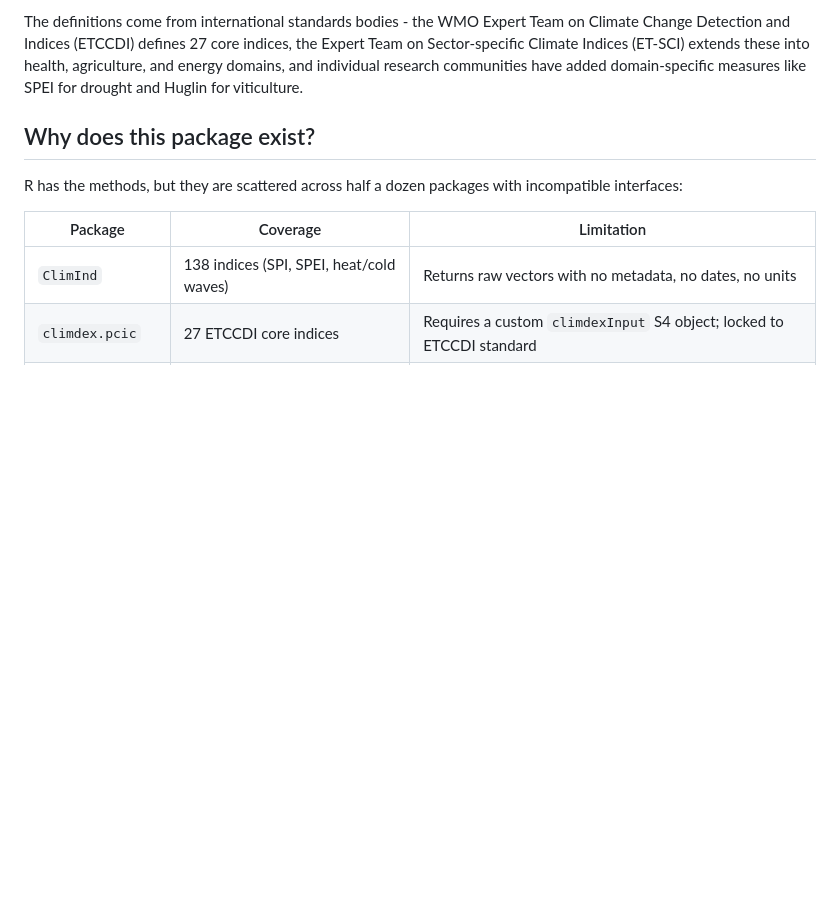
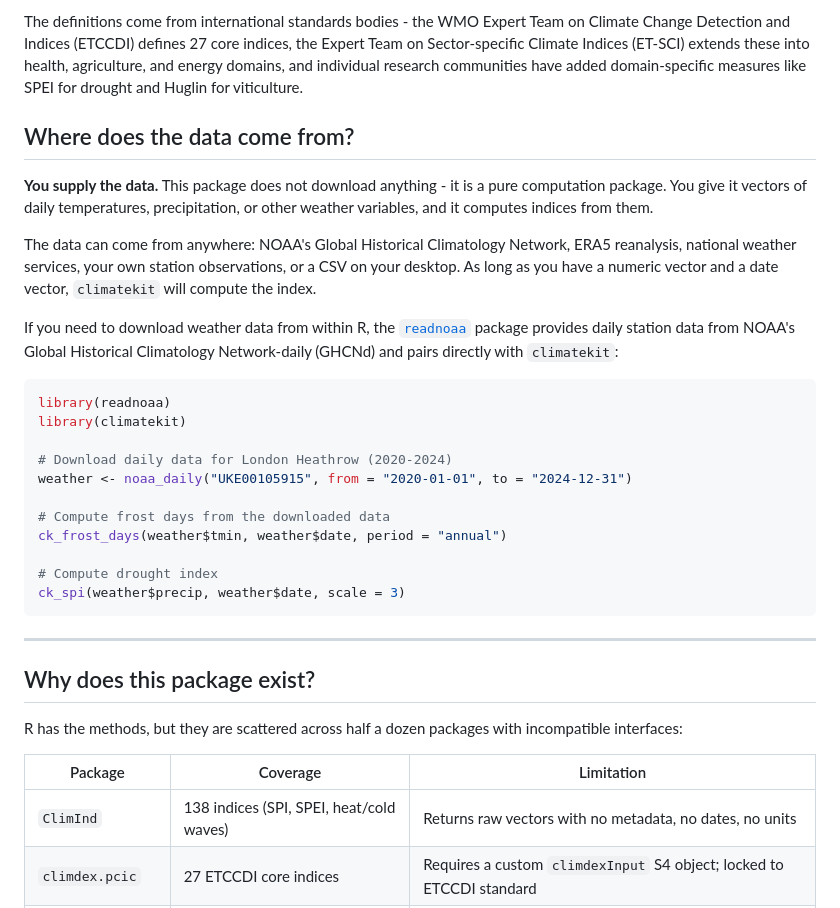
Before and after one commit to charlescoverdale/climatekit, a Markdown page: README.md, the part around the change. Drawn GitHub-style; blank space fills up the shorter version.

Commit message:
Add 'Where does the data come from?' section to README

````diff
--- a/README.md
+++ b/README.md
@@ -11,6 +11,30 @@ Climate indices are standardised summary statistics that reduce daily weather ob
 These indices matter because they are how climate science connects with the real economy. Energy companies use heating and cooling degree days to forecast demand. Agricultural ministries track growing degree days and frost dates. Water authorities monitor SPI and SPEI drought indices. Urban planners measure heat index exceedances. Insurance actuaries count extreme precipitation events. Viticulturists use Huglin and Winkler indices to assess grape-growing potential. Fire services monitor fire weather indices.
 
 The definitions come from international standards bodies - the WMO Expert Team on Climate Change Detection and Indices (ETCCDI) defines 27 core indices, the Expert Team on Sector-specific Climate Indices (ET-SCI) extends these into health, agriculture, and energy domains, and individual research communities have added domain-specific measures like SPEI for drought and Huglin for viticulture.
+
+## Where does the data come from?
+
+**You supply the data.** This package does not download anything - it is a pure computation package. You give it vectors of daily temperatures, precipitation, or other weather variables, and it computes indices from them.
+
+The data can come from anywhere: NOAA's Global Historical Climatology Network, ERA5 reanalysis, national weather services, your own station observations, or a CSV on your desktop. As long as you have a numeric vector and a date vector, `climatekit` will compute the index.
+
+If you need to download weather data from within R, the [`readnoaa`](https://github.com/charlescoverdale/readnoaa) package provides daily station data from NOAA's Global Historical Climatology Network-daily (GHCNd) and pairs directly with `climatekit`:
+
+```r
+library(readnoaa)
+library(climatekit)
+
+# Download daily data for London Heathrow (2020-2024)
+weather <- noaa_daily("UKE00105915", from = "2020-01-01", to = "2024-12-31")
+
+# Compute frost days from the downloaded data
+ck_frost_days(weather$tmin, weather$date, period = "annual")
+
+# Compute drought index
+ck_spi(weather$precip, weather$date, scale = 3)
+```
+
+---
 
 ## Why does this package exist?
 
````
